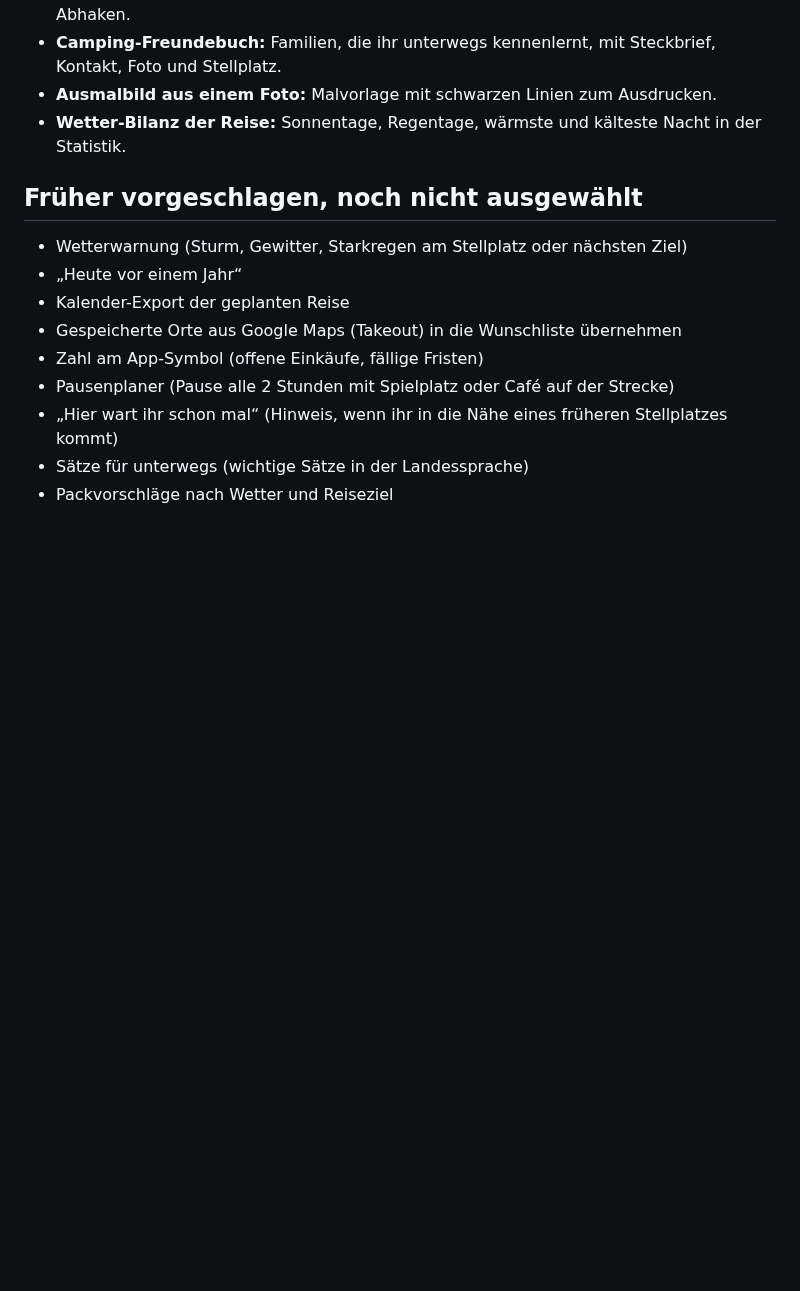
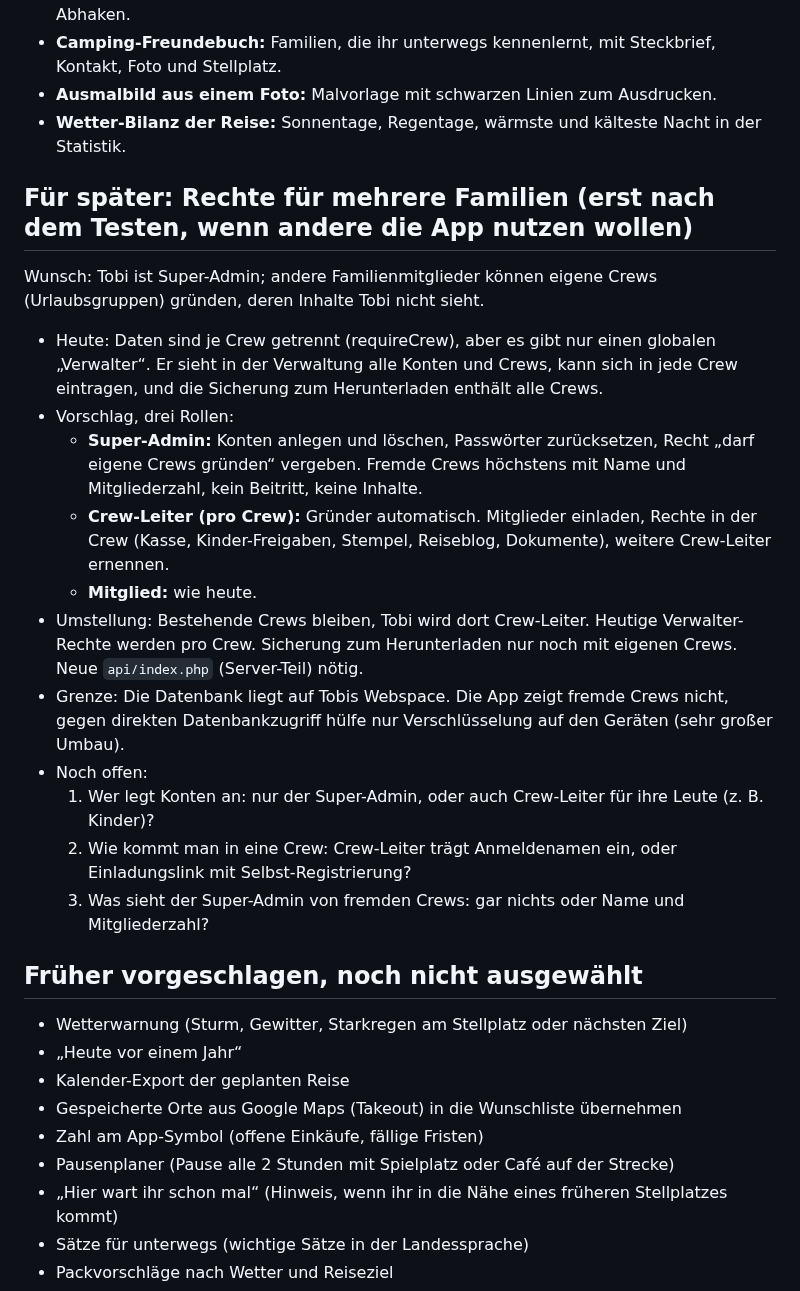
Before and after one commit to tobilamm-ctrl/empty, a Markdown page: camper-app/IDEEN.md, the part around the change. Drawn GitHub-style; blank space fills up the shorter version.

Commit message:
IDEEN: Rechte für mehrere Familien (Super-Admin, Crew-Leiter) für später notiert
Co-Authored-By: Claude Opus 5.5 <noreply@anthropic.com>
Claude-Session: https://claude.ai/code/session_01MzRfWyjamyiu9F2Dg7jYc5

```diff
--- a/camper-app/IDEEN.md
+++ b/camper-app/IDEEN.md
@@ -38,6 +38,27 @@ Ideen, die die Familie ausgewählt hat und die später umgesetzt werden sollen.
 - **Ausmalbild aus einem Foto:** Malvorlage mit schwarzen Linien zum Ausdrucken.
 - **Wetter-Bilanz der Reise:** Sonnentage, Regentage, wärmste und kälteste Nacht in der Statistik.
 
+## Für später: Rechte für mehrere Familien (erst nach dem Testen, wenn andere die App nutzen wollen)
+
+Wunsch: Tobi ist Super-Admin; andere Familienmitglieder können eigene Crews (Urlaubsgruppen) gründen, deren Inhalte Tobi nicht sieht.
+
+- Heute: Daten sind je Crew getrennt (requireCrew), aber es gibt nur einen globalen „Verwalter“. Er sieht in der Verwaltung alle Konten
+  und Crews, kann sich in jede Crew eintragen, und die Sicherung zum Herunterladen enthält alle Crews.
+- Vorschlag, drei Rollen:
+  - **Super-Admin:** Konten anlegen und löschen, Passwörter zurücksetzen, Recht „darf eigene Crews gründen“ vergeben.
+    Fremde Crews höchstens mit Name und Mitgliederzahl, kein Beitritt, keine Inhalte.
+  - **Crew-Leiter (pro Crew):** Gründer automatisch. Mitglieder einladen, Rechte in der Crew (Kasse, Kinder-Freigaben, Stempel,
+    Reiseblog, Dokumente), weitere Crew-Leiter ernennen.
+  - **Mitglied:** wie heute.
+- Umstellung: Bestehende Crews bleiben, Tobi wird dort Crew-Leiter. Heutige Verwalter-Rechte werden pro Crew.
+  Sicherung zum Herunterladen nur noch mit eigenen Crews. Neue `api/index.php` (Server-Teil) nötig.
+- Grenze: Die Datenbank liegt auf Tobis Webspace. Die App zeigt fremde Crews nicht, gegen direkten Datenbankzugriff
+  hülfe nur Verschlüsselung auf den Geräten (sehr großer Umbau).
+- Noch offen:
+  1. Wer legt Konten an: nur der Super-Admin, oder auch Crew-Leiter für ihre Leute (z. B. Kinder)?
+  2. Wie kommt man in eine Crew: Crew-Leiter trägt Anmeldenamen ein, oder Einladungslink mit Selbst-Registrierung?
+  3. Was sieht der Super-Admin von fremden Crews: gar nichts oder Name und Mitgliederzahl?
+
 ## Früher vorgeschlagen, noch nicht ausgewählt
 
 - Wetterwarnung (Sturm, Gewitter, Starkregen am Stellplatz oder nächsten Ziel)
```
